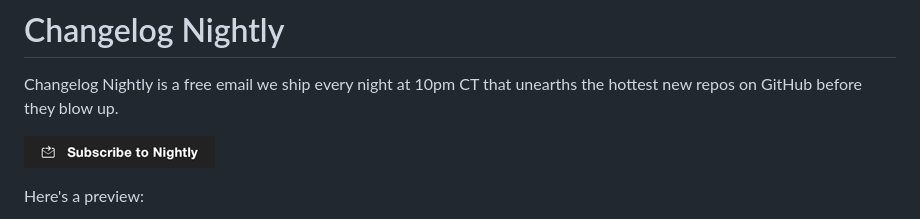
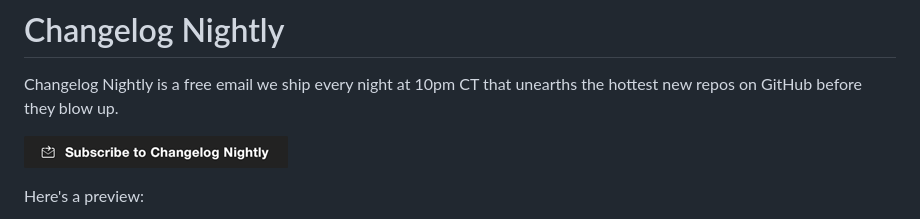
Before and after one commit to thechangelog/nightly, a Markdown page: README.md, the part around the change. Rendered like a GitHub page; pictures changed too: images/button-subscribe.png (deleted), images/subscribe-changelog-nightly.png (added).

Commit message:
Update to the subscribe button

```diff
--- a/README.md
+++ b/README.md
@@ -2,7 +2,7 @@
 
 Changelog Nightly is a free email we ship every night at 10pm CT that unearths the hottest new repos on GitHub before they blow up.
 
-[![Changelog Weekly](images/button-subscribe.png)][nightly]
+[![Changelog Weekly](images/subscribe-changelog-nightly.png)][nightly]
 
 Here's a preview:
 
```
